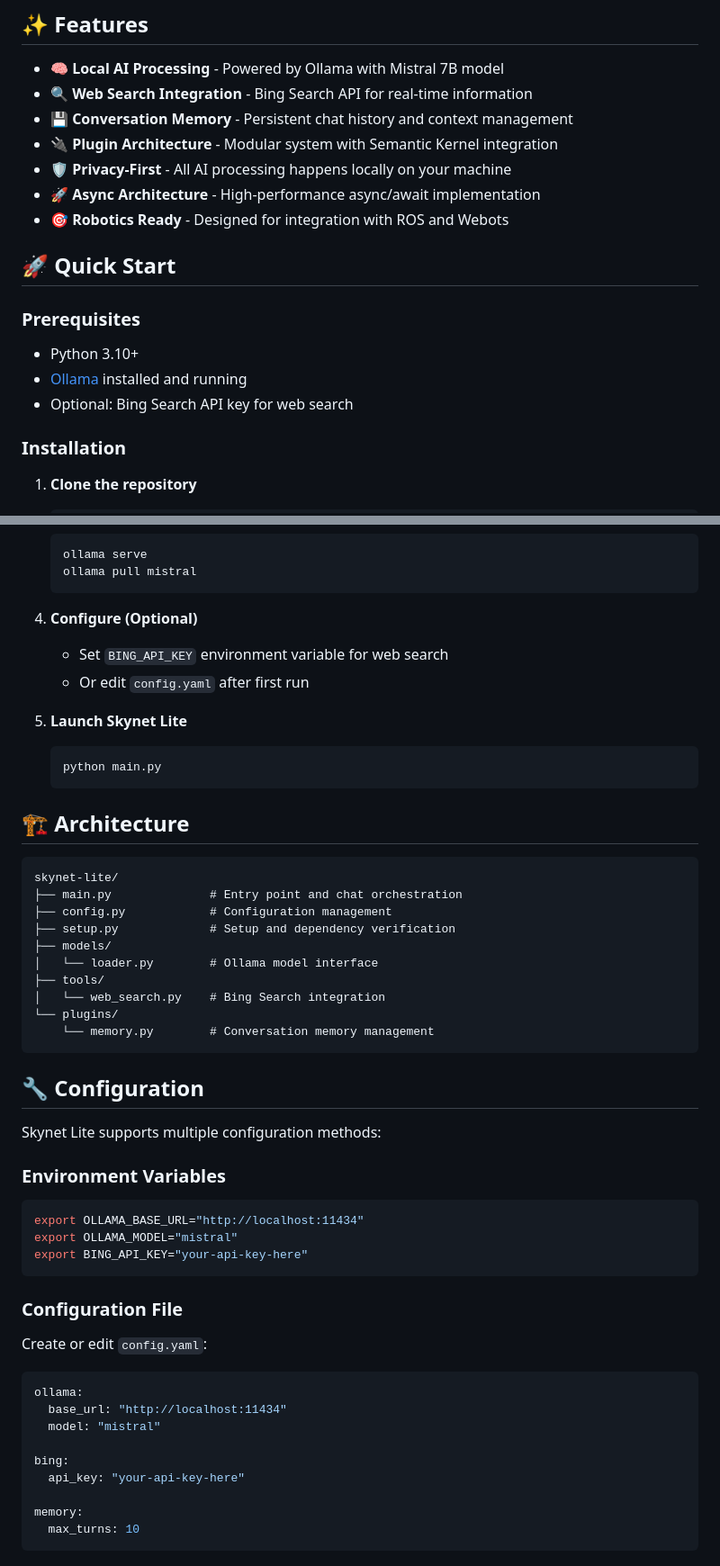
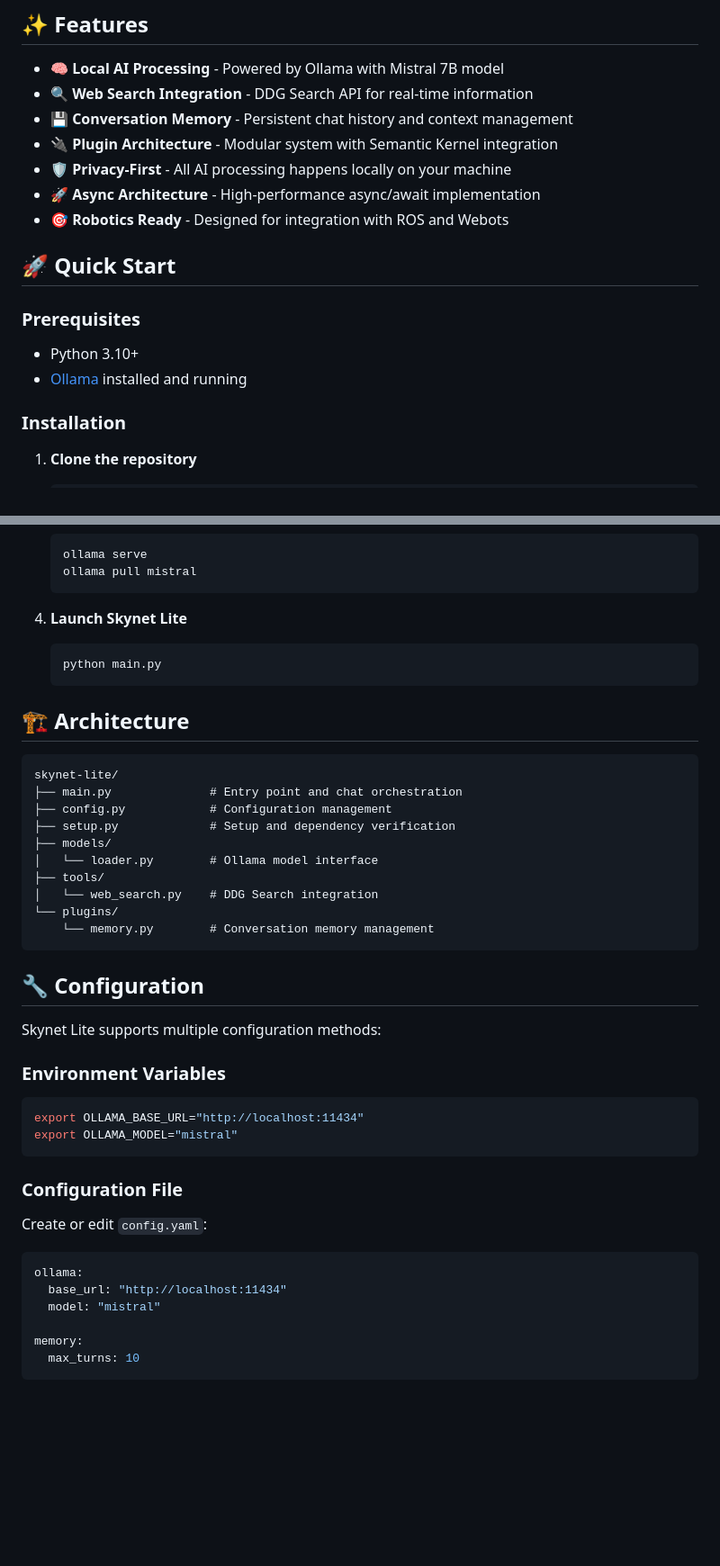
Before and after one commit to Global-Syntax-org/skynet-core, a Markdown page: README.md, 2 parts joined by grey strips. Shown at 90% size. GitHub-like rendering; blank space fills up the shorter version.

Commit message:
Update README.md to remove Bing and add DDG

````diff
--- a/README.md
+++ b/README.md
@@ -5,7 +5,7 @@ A lightweight, local AI chatbot powered by Ollama and enhanced with web search c
 ## ✨ Features
 
 - **🧠 Local AI Processing** - Powered by Ollama with Mistral 7B model
-- **🔍 Web Search Integration** - Bing Search API for real-time information
+- **🔍 Web Search Integration** - DDG Search API for real-time information
 - **💾 Conversation Memory** - Persistent chat history and context management
 - **🔌 Plugin Architecture** - Modular system with Semantic Kernel integration
 - **🛡️ Privacy-First** - All AI processing happens locally on your machine
@@ -18,7 +18,6 @@ A lightweight, local AI chatbot powered by Ollama and enhanced with web search c
 
 - Python 3.10+
 - [Ollama](https://ollama.com/download) installed and running
-- Optional: Bing Search API key for web search
 
 ### Installation
 
@@ -39,11 +38,7 @@ A lightweight, local AI chatbot powered by Ollama and enhanced with web search c
    ollama pull mistral
    ```
 
-4. **Configure (Optional)**
-   - Set `BING_API_KEY` environment variable for web search
-   - Or edit `config.yaml` after first run
-
-5. **Launch Skynet Lite**
+4. **Launch Skynet Lite**
    ```bash
    python main.py
    ```
@@ -58,7 +53,7 @@ skynet-lite/
 ├── models/
 │   └── loader.py        # Ollama model interface
 ├── tools/
-│   └── web_search.py    # Bing Search integration
+│   └── web_search.py    # DDG Search integration
 └── plugins/
     └── memory.py        # Conversation memory management
 ```
@@ -71,7 +66,6 @@ Skynet Lite supports multiple configuration methods:
 ```bash
 export OLLAMA_BASE_URL="http://localhost:11434"
 export OLLAMA_MODEL="mistral"
-export BING_API_KEY="your-api-key-here"
 ```
 
 ### Configuration File
@@ -80,9 +74,6 @@ Create or edit `config.yaml`:
 ollama:
   base_url: "http://localhost:11434"
   model: "mistral"
-
-bing:
-  api_key: "your-api-key-here"
 
 memory:
   max_turns: 10
````
